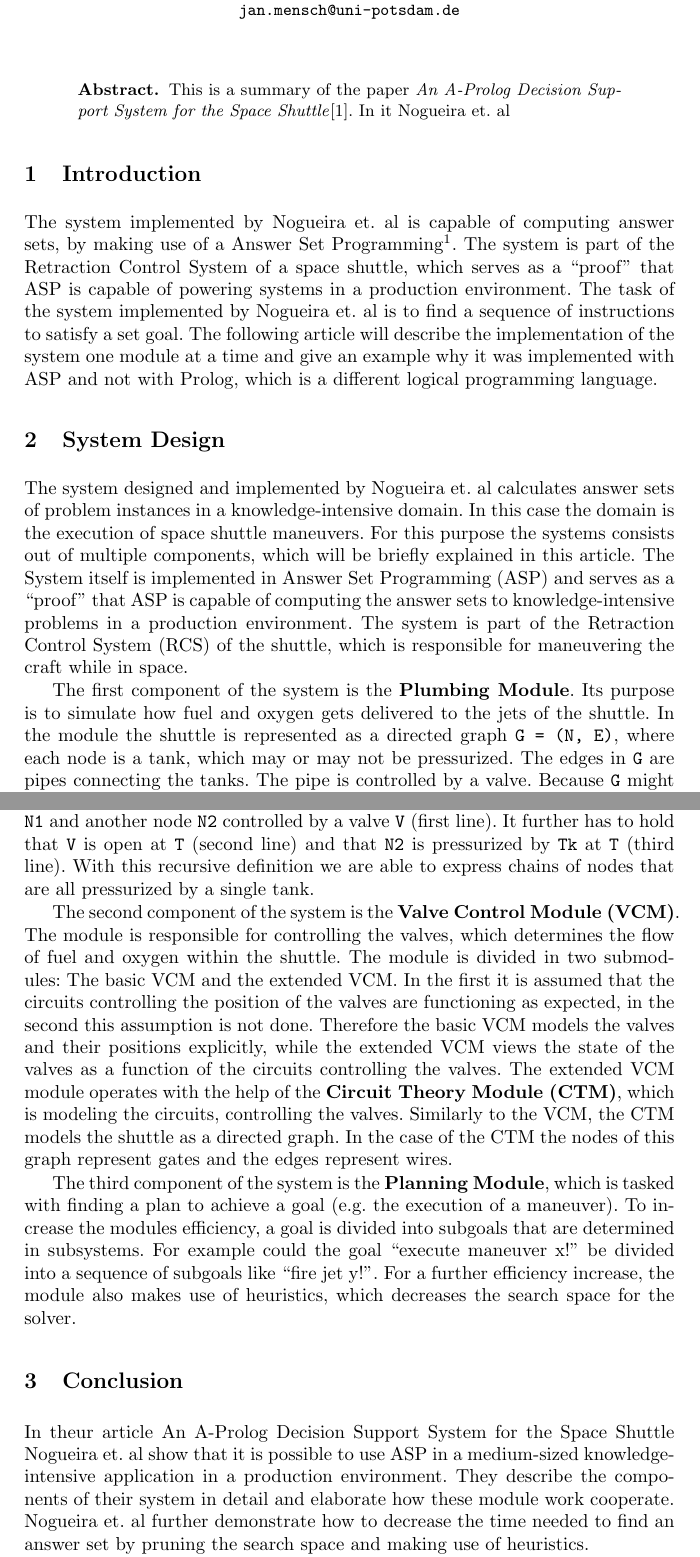
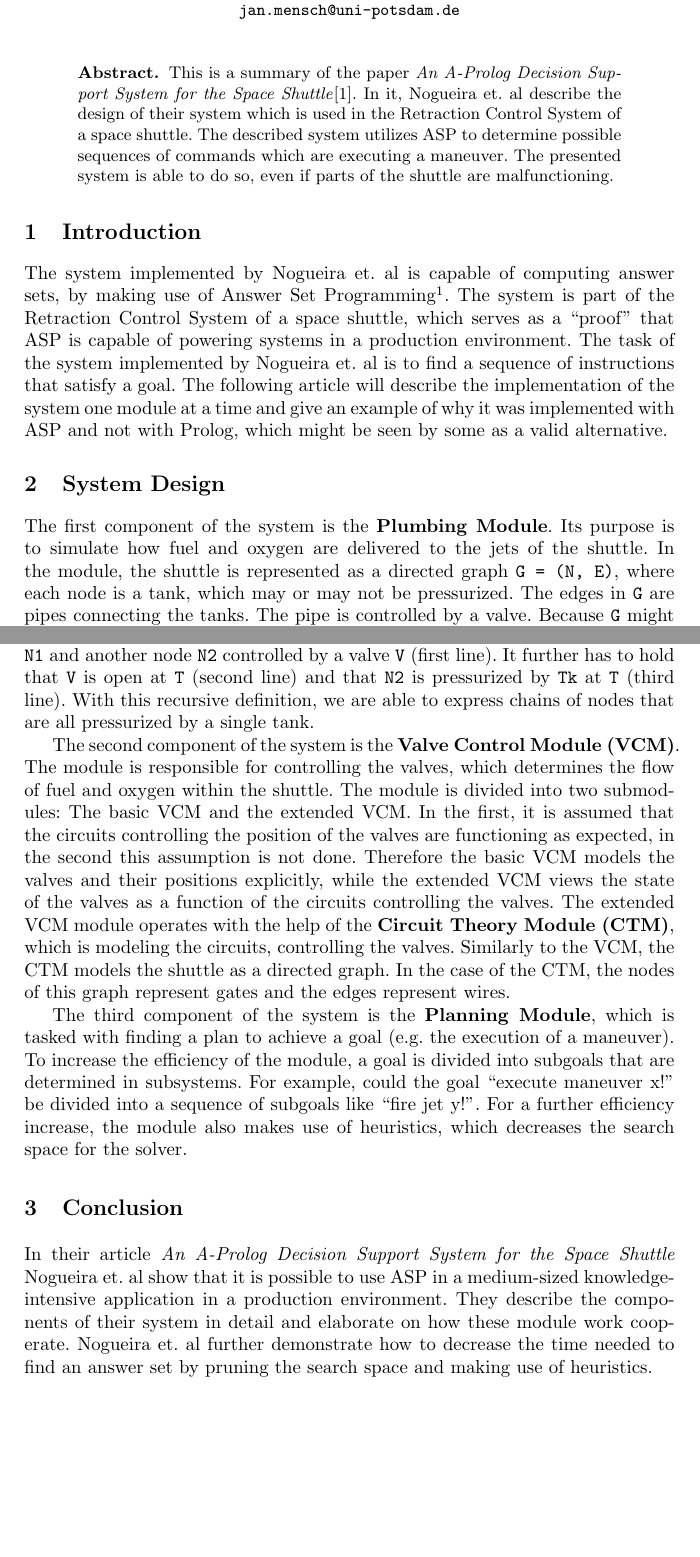
Before and after one commit to CAJan93/Summaries-Cognitive-Technologies, a LaTeX paper (An A-Prolog Decision Support System for the Space Shuttle/main.tex): two parts of pages 1 and 2 of 3 before the commit and two parts of pages 1 and 2 of 2 after it, joined at a grey line, cut so that both start at the same text, the shorter picture padded with empty space. Compiled offline with pdfLaTeX.

Commit message:
Finish first draft of "An A-Prolog Decision Support System for the Space Shuttle"

```diff
--- a/An A-Prolog Decision Support System for the Space Shuttle/main.tex
+++ b/An A-Prolog Decision Support System for the Space Shuttle/main.tex
@@ -20,14 +20,14 @@
 \maketitle              % typeset the header of the contribution
 %
 \begin{abstract}
-This is a summary of the paper \textit{\papertitle}\cite{nogueira2001prolog}. In it \authorquote{}
+This is a summary of the paper \textit{\papertitle}\cite{nogueira2001prolog}. In it, \authorquote{} describe the design of their system which is used in the Retraction Control System of a space shuttle. The described system utilizes ASP to determine possible sequences of commands which are executing a maneuver. The presented system is able to do so, even if parts of the shuttle are malfunctioning.
 
 
 \end{abstract}
 
 \section{Introduction} \label{sec:intro}
 
-The system implemented by \authorquote{} is capable of computing answer sets, by making use of a Answer Set Programming\footnote{We assume that the reader is familiar with Answer Set Programming. If that is not the case, we recommend \cite{erdem2016applications}.}. The system is part of the Retraction Control System of a space shuttle, which serves as a ``proof'' that ASP is capable of powering systems in a production environment. The task of the system implemented by \authorquote{} is to find a sequence of instructions to satisfy a set goal. The following article will describe the implementation of the system one module at a time and give an example why it was implemented with ASP and not with Prolog, which is a different logical programming language.
+The system implemented by \authorquote{} is capable of computing answer sets, by making use of Answer Set Programming\footnote{We assume that the reader is familiar with Answer Set Programming. If that is not the case, we recommend \cite{erdem2016applications}.}. The system is part of the Retraction Control System of a space shuttle, which serves as a ``proof'' that ASP is capable of powering systems in a production environment. The task of the system implemented by \authorquote{} is to find a sequence of instructions that satisfy a goal. The following article will describe the implementation of the system one module at a time and give an example of why it was implemented with ASP and not with Prolog, which might be seen by some as a valid alternative.
 
 \begin{comment}
 \begin{itemize}
@@ -48,9 +48,9 @@ The system implemented by \authorquote{} is capable of computing answer sets, by
 \section{System Design} \label{sec:system_design}
 
 % what, how, why?
-The system designed and implemented by \authorquote{} calculates answer sets of problem instances in a knowledge-intensive domain. In this case the domain is the execution of space shuttle maneuvers. For this purpose the systems consists out of multiple components, which will be briefly explained in this article. The System itself is implemented in Answer Set Programming (ASP) and serves as a ``proof'' that ASP is capable of computing the answer sets to knowledge-intensive problems in a production environment. The system is part of the Retraction Control System (RCS) of the shuttle, which is responsible for maneuvering the craft while in space.
+%The system designed and implemented by \authorquote{} calculates answer sets of problem instances in a knowledge-intensive domain. In this case the domain is the execution of space shuttle maneuvers. For this purpose the systems consists out of multiple components, which will be briefly explained in this article. The System itself is implemented in Answer Set Programming (ASP) and serves as a ``proof'' that ASP is capable of computing the answer sets to knowledge-intensive problems in a production environment. The system is part of the Retraction Control System (RCS) of the shuttle, which is responsible for maneuvering the craft while in space.
 
-The first component of the system is the \textbf{Plumbing Module}. Its purpose is to simulate how fuel and oxygen gets delivered to the jets of the shuttle. In the module the shuttle is represented as a directed graph \verb|G = (N, E)|, where each node is a tank, which may or may not be pressurized. The edges in \verb|G| are pipes connecting the tanks. The pipe is controlled by a valve. Because \verb|G| might contain cycles, it is important that the language which is representing \verb|G| is able to express recursion. ASP has these capabilities, while Prolog does not have them. The following code is an example of a recursive definition used in the plumbing module\footnote{The definition displayed here is simplified. The full definition can be found in \cite{nogueira2001prolog}.}.
+The first component of the system is the \textbf{Plumbing Module}. Its purpose is to simulate how fuel and oxygen are delivered to the jets of the shuttle. In the module, the shuttle is represented as a directed graph \verb|G = (N, E)|, where each node is a tank, which may or may not be pressurized. The edges in \verb|G| are pipes connecting the tanks. The pipe is controlled by a valve. Because \verb|G| might contain cycles, it is important that the language which is representing \verb|G| is able to express recursion. ASP has these capabilities, while Prolog does not have them. The following code is an example of a recursive definition used in the plumbing module\footnote{The definition displayed here is simplified. The full definition can be found in \cite{nogueira2001prolog}.}.
 
 \begin{verbatim}
     h(pressurized_by(N1,Tk),T)  :-  link(N2,N1,V),
@@ -58,11 +58,11 @@ The first component of the system is the \textbf{Plumbing Module}. Its purpose i
                                     h(pressurized_by(N2,Tk),T).
 \end{verbatim}
 
-The code determines under what circumstances a tank/node in \verb|G| is pressurized: A node \verb|N1| is pressurized by a tank \verb|Tk| at time \verb|T|, if there is a link between \verb|N1| and another node \verb|N2| controlled by a valve \verb|V| (first line). It further has to hold that \verb|V| is open at \verb|T| (second line) and that \verb|N2| is pressurized by \verb|Tk| at \verb|T| (third line). With this recursive definition we are able to express chains of nodes that are all pressurized by a single tank.
+The code determines under what circumstances a tank/node in \verb|G| is pressurized: A node \verb|N1| is pressurized by a tank \verb|Tk| at time \verb|T| if there is a link between \verb|N1| and another node \verb|N2| controlled by a valve \verb|V| (first line). It further has to hold that \verb|V| is open at \verb|T| (second line) and that \verb|N2| is pressurized by \verb|Tk| at \verb|T| (third line). With this recursive definition, we are able to express chains of nodes that are all pressurized by a single tank.
 
-The second component of the system is the \textbf{Valve Control Module (VCM)}. The module is responsible for controlling the valves, which determines the flow of fuel and oxygen within the shuttle. The module is divided in two submodules: The basic VCM and the extended VCM. In the first it is assumed that the circuits controlling the position of the valves are functioning as expected, in the second this assumption is not done. Therefore the basic VCM models the valves and their positions explicitly, while the extended VCM views the state of the valves as a function of the circuits controlling the valves. The extended VCM module operates with the help of the \textbf{Circuit Theory Module (CTM)}, which is modeling the circuits, controlling the valves. Similarly to the VCM, the CTM models the shuttle as a directed graph. In the case of the CTM the nodes of this graph represent gates and the edges represent wires.
+The second component of the system is the \textbf{Valve Control Module (VCM)}. The module is responsible for controlling the valves, which determines the flow of fuel and oxygen within the shuttle. The module is divided into two submodules: The basic VCM and the extended VCM. In the first, it is assumed that the circuits controlling the position of the valves are functioning as expected, in the second this assumption is not done. Therefore the basic VCM models the valves and their positions explicitly, while the extended VCM views the state of the valves as a function of the circuits controlling the valves. The extended VCM module operates with the help of the \textbf{Circuit Theory Module (CTM)}, which is modeling the circuits, controlling the valves. Similarly to the VCM, the CTM models the shuttle as a directed graph. In the case of the CTM, the nodes of this graph represent gates and the edges represent wires.
 
-The third component of the system is the \textbf{Planning Module}, which is tasked with finding a plan to achieve a goal (e.g. the execution of a maneuver). To increase the modules efficiency, a goal is divided into subgoals that are determined in subsystems. For example could the goal ``execute maneuver x!'' be divided into a sequence of subgoals like ``fire jet y!''. For a further efficiency increase, the module also makes use of heuristics, which decreases the search space for the solver.
+The third component of the system is the \textbf{Planning Module}, which is tasked with finding a plan to achieve a goal (e.g. the execution of a maneuver). To increase the efficiency of the module, a goal is divided into subgoals that are determined in subsystems. For example, could the goal ``execute maneuver x!'' be divided into a sequence of subgoals like ``fire jet y!''. For a further efficiency increase, the module also makes use of heuristics, which decreases the search space for the solver.
 
 
 
@@ -128,5 +128,5 @@ Questions:
 
 \section{Conclusion} \label{sec:conclusion}
 
-In theur article \papertitle{} \authorquote{} show that it is possible to use ASP in a medium-sized knowledge-intensive application in a production environment. They describe the components of their system in detail and elaborate how these module work cooperate. \authorquote{} further demonstrate how to decrease the time needed to find an answer set by pruning the search space and making use of heuristics.
+In their article \textit{\papertitle{}} \authorquote{} show that it is possible to use ASP in a medium-sized knowledge-intensive application in a production environment. They describe the components of their system in detail and elaborate on how these module work cooperate. \authorquote{} further demonstrate how to decrease the time needed to find an answer set by pruning the search space and making use of heuristics.
 
```
Also changed, not shown: An A-Prolog Decision Support System for the Space Shuttle/main.tex (1 more changed lines).
